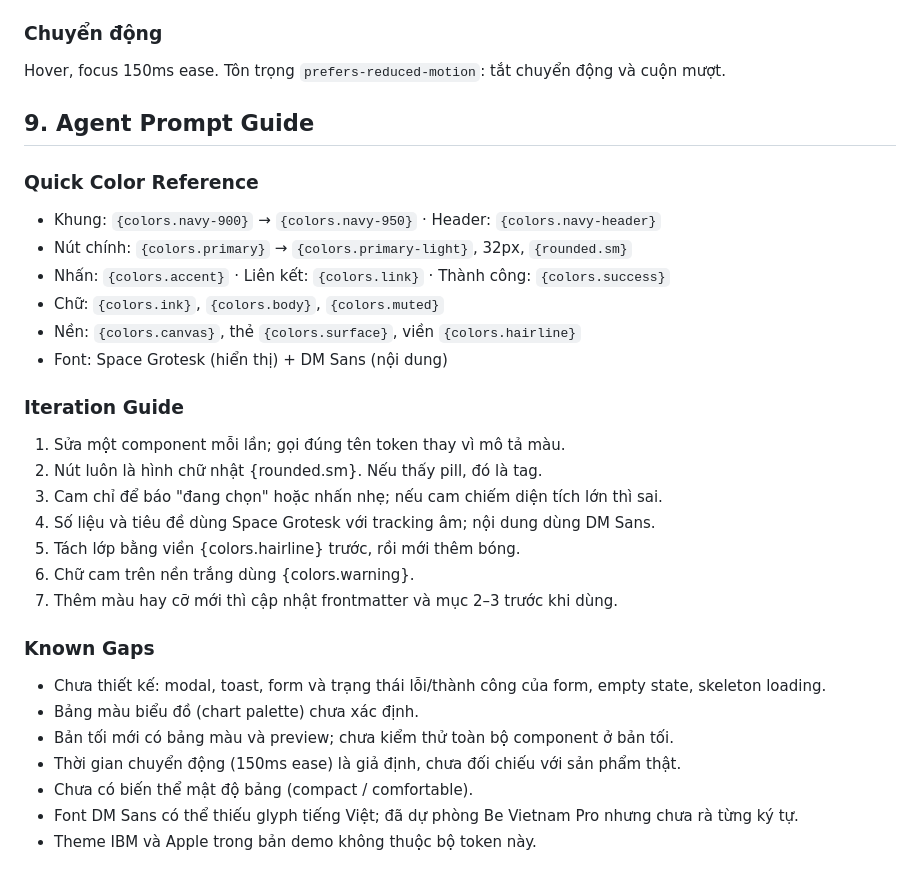
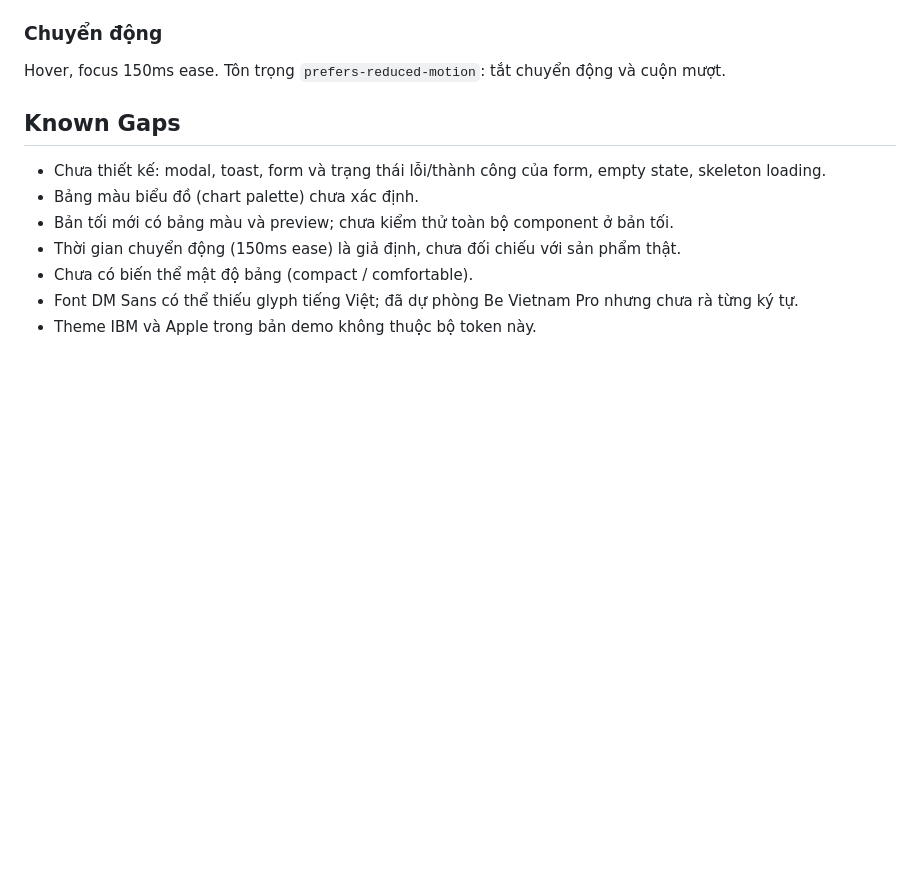
Before and after one commit to audriangx/TANDTC, a Markdown page: design-md/fpt-dplat/DESIGN.md, the part around the change. Drawn GitHub-style; blank space fills up the shorter version.

Commit message:
Refactor DESIGN.md by removing Agent Prompt Guide
Removed the Agent Prompt Guide section and updated Known Gaps.

```diff
--- a/design-md/fpt-dplat/DESIGN.md
+++ b/design-md/fpt-dplat/DESIGN.md
@@ -309,27 +309,8 @@ Tối thiểu 32px cho nút và mục điều hướng.
 ### Chuyển động
 Hover, focus 150ms ease. Tôn trọng `prefers-reduced-motion`: tắt chuyển động và cuộn mượt.
 
-## 9. Agent Prompt Guide
 
-### Quick Color Reference
-- Khung: `{colors.navy-900}` → `{colors.navy-950}` · Header: `{colors.navy-header}`
-- Nút chính: `{colors.primary}` → `{colors.primary-light}`, 32px, `{rounded.sm}`
-- Nhấn: `{colors.accent}` · Liên kết: `{colors.link}` · Thành công: `{colors.success}`
-- Chữ: `{colors.ink}`, `{colors.body}`, `{colors.muted}`
-- Nền: `{colors.canvas}`, thẻ `{colors.surface}`, viền `{colors.hairline}`
-- Font: Space Grotesk (hiển thị) + DM Sans (nội dung)
-
-
-### Iteration Guide
-1. Sửa một component mỗi lần; gọi đúng tên token thay vì mô tả màu.
-2. Nút luôn là hình chữ nhật {rounded.sm}. Nếu thấy pill, đó là tag.
-3. Cam chỉ để báo "đang chọn" hoặc nhấn nhẹ; nếu cam chiếm diện tích lớn thì sai.
-4. Số liệu và tiêu đề dùng Space Grotesk với tracking âm; nội dung dùng DM Sans.
-5. Tách lớp bằng viền {colors.hairline} trước, rồi mới thêm bóng.
-6. Chữ cam trên nền trắng dùng {colors.warning}.
-7. Thêm màu hay cỡ mới thì cập nhật frontmatter và mục 2–3 trước khi dùng.
-
-### Known Gaps
+## Known Gaps
 - Chưa thiết kế: modal, toast, form và trạng thái lỗi/thành công của form, empty state, skeleton loading.
 - Bảng màu biểu đồ (chart palette) chưa xác định.
 - Bản tối mới có bảng màu và preview; chưa kiểm thử toàn bộ component ở bản tối.
```
